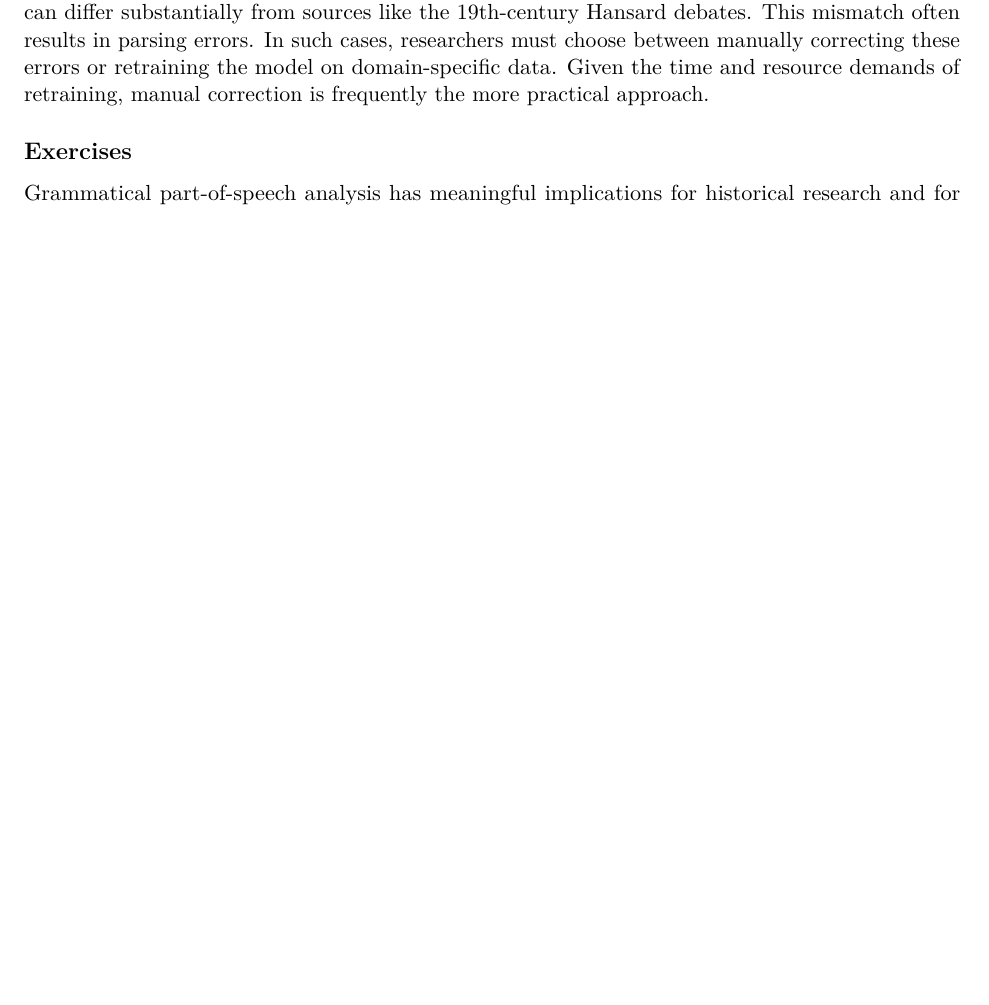
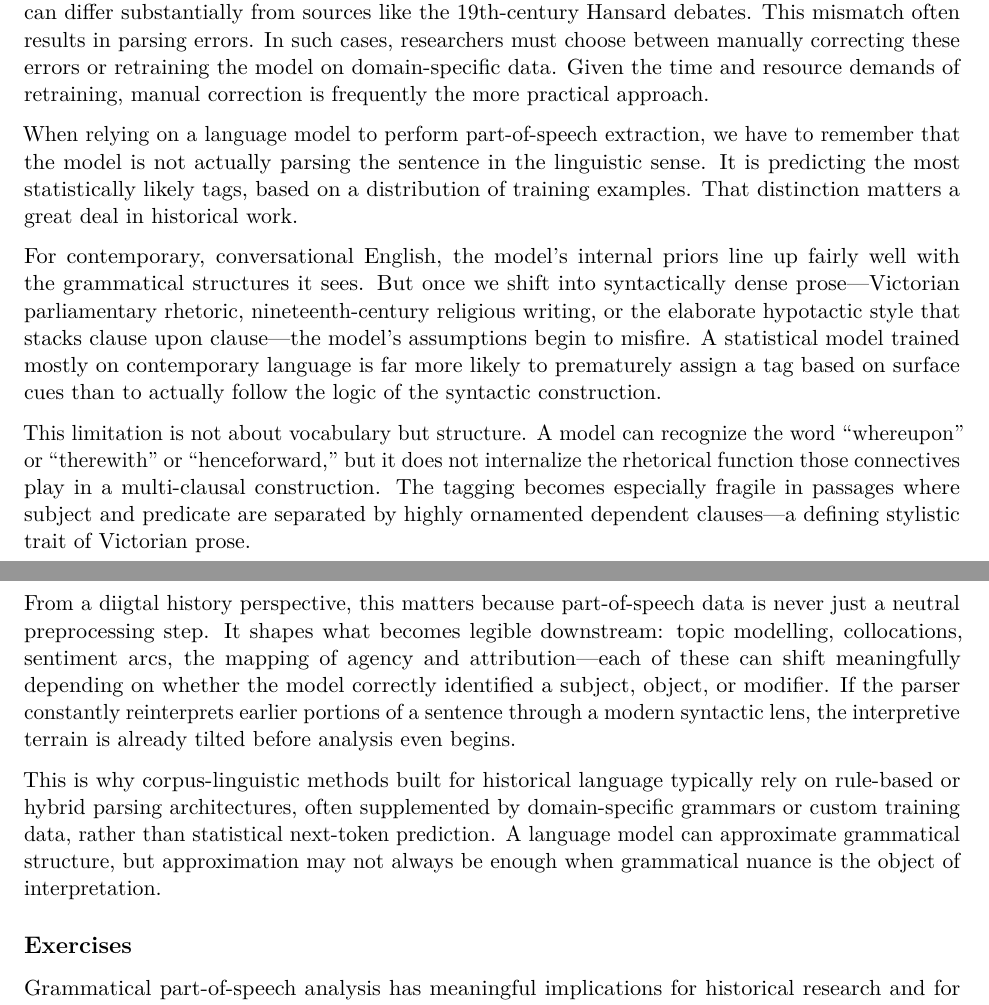
Before and after one commit to stephbuon/text-mining-for-historical-analysis, an R Markdown document (chapter_7_decoding_grammar_agency_gender/ch7.Rmd): part of page 31 of 35 before the commit and two parts of pages 31 and 32 of 36 after it, the two joined at a grey line, cut so that both start at the same text, the shorter picture padded with empty space. Rendered offline with R 4.5, knitr and Pandoc, then LaTeX, with nearby package versions; some code elsewhere in the file could not run offline; common packages that the code uses without loading them are loaded.

Commit message:
updated data chapter

```diff
--- a/chapter_7_decoding_grammar_agency_gender/ch5.Rmd
+++ b/chapter_7_decoding_grammar_agency_gender/ch7.Rmd
@@ -813,6 +810,16 @@ Analysts must remain critically attuned to how tools mediate knowledge. Technica
 Such a problem also extends to the type of model we use to analyze the data. Using `spaCy` we are able to transition fluidly between analyzing the words "woman" and "man" using the same functions, and by using `spaCy`'s pre-trained language models (LMs), we prioritize linguistic analysis over the computationally intensive task of training our own model on the Hansard data. This methodological choice allows the analyst to transition directly into research, but also constrains the kinds of questions we can ask, and how reliably we can answer them.
 
 We are able to transition so fluidly between an analysis of the words "woman" and "man" by using the same function and using `spaCy`'s pre-trained language model we can prioritize linguistic analysis over the computationally intensive task of model training. However, the results of these models must be examined critically, as they may reflect biases or inaccuracies, particularly when applied to historical corpora. Pre-trained models are typically trained on contemporary language data, which can differ substantially from sources like the 19th-century Hansard debates. This mismatch often results in parsing errors. In such cases, researchers must choose between manually correcting these errors or retraining the model on domain-specific data. Given the time and resource demands of retraining, manual correction is frequently the more practical approach.
+
+When relying on a language model to perform part-of-speech extraction, we have to remember that the model is not actually parsing the sentence in the linguistic sense. It is predicting the most statistically likely tags, based on a distribution of training examples. That distinction matters a great deal in historical work.
+
+For contemporary, conversational English, the model's internal priors line up fairly well with the grammatical structures it sees. But once we shift into syntactically dense prose—Victorian parliamentary rhetoric, nineteenth-century religious writing, or the elaborate hypotactic style that stacks clause upon clause—the model’s assumptions begin to misfire. A statistical model trained mostly on contemporary language is far more likely to prematurely assign a tag based on surface cues than to actually follow the logic of the syntactic construction.
+
+This limitation is not about vocabulary but structure. A model can recognize the word "whereupon" or "therewith" or "henceforward," but it does not internalize the rhetorical function those connectives play in a multi-clausal construction. The tagging becomes especially fragile in passages where subject and predicate are separated by highly ornamented dependent clauses—a defining stylistic trait of Victorian prose.
+
+From a diigtal history perspective, this matters because part-of-speech data is never just a neutral preprocessing step. It shapes what becomes legible downstream: topic modelling, collocations, sentiment arcs, the mapping of agency and attribution—each of these can shift meaningfully depending on whether the model correctly identified a subject, object, or modifier. If the parser constantly reinterprets earlier portions of a sentence through a modern syntactic lens, the interpretive terrain is already tilted before analysis even begins.
+
+This is why corpus-linguistic methods built for historical language typically rely on rule-based or hybrid parsing architectures, often supplemented by domain-specific grammars or custom training data, rather than statistical next-token prediction. A language model can approximate grammatical structure, but approximation may not always be enough when grammatical nuance is the object of interpretation.
 
 ## Exercises
 
```
Also changed, not shown: chapter_7_decoding_grammar_agency_gender/ch7.Rmd (5 more changed lines).
